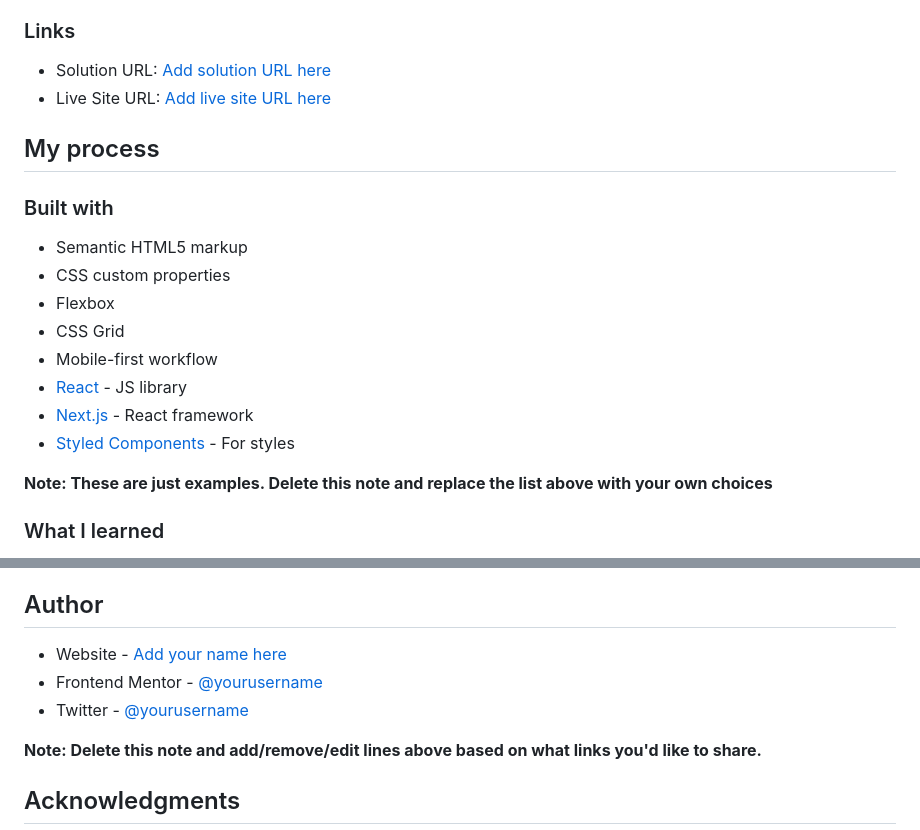
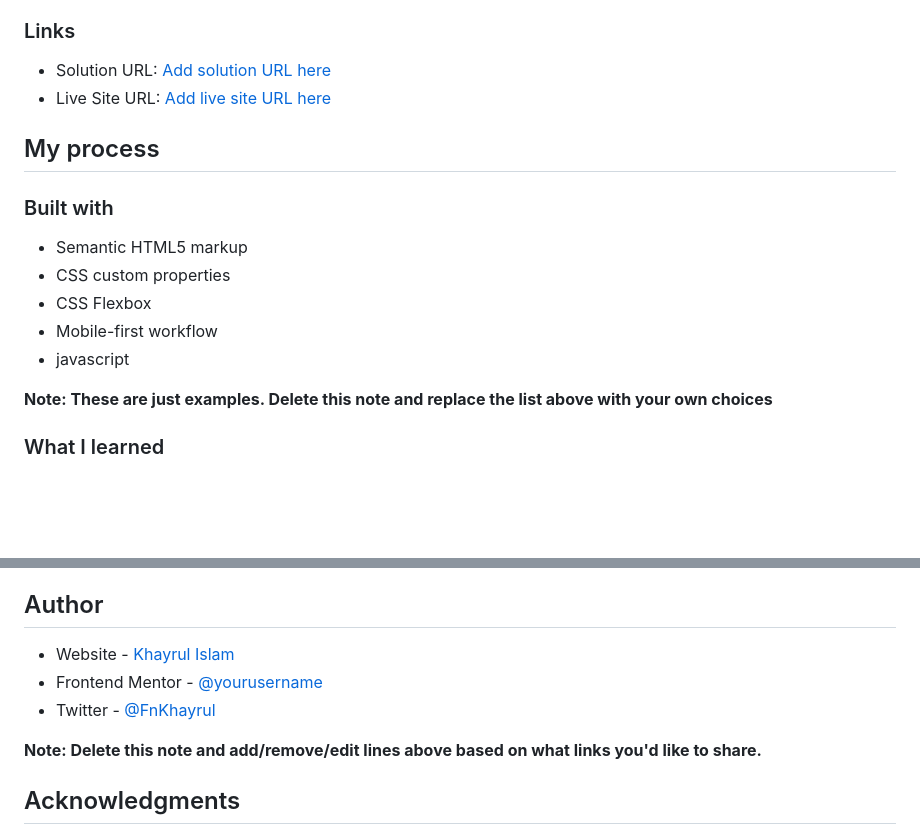
Before and after one commit to khayrul200822/newsletter.github.io, a Markdown page: README-template.md, 2 parts joined by grey strips. Drawn GitHub-style; blank space fills up the shorter version.

Commit message:
update template readme file

```diff
--- a/README-template.md
+++ b/README-template.md
@@ -63,12 +63,9 @@ Then crop/optimize/edit your image however you like, add it to your project, and
 
 - Semantic HTML5 markup
 - CSS custom properties
-- Flexbox
-- CSS Grid
+- CSS Flexbox
 - Mobile-first workflow
-- [React](https://reactjs.org/) - JS library
-- [Next.js](https://nextjs.org/) - React framework
-- [Styled Components](https://styled-components.com/) - For styles
+- javascript
 
 **Note: These are just examples. Delete this note and replace the list above with your own choices**
 
@@ -111,9 +108,9 @@ Use this section to outline areas that you want to continue focusing on in futur
 
 ## Author
 
-- Website - [Add your name here](https://www.your-site.com)
+- Website - [Khayrul Islam](https://khayrul-islam.netlify.app/)
 - Frontend Mentor - [@yourusername](https://www.frontendmentor.io/profile/yourusername)
-- Twitter - [@yourusername](https://www.twitter.com/yourusername)
+- Twitter - [@FnKhayrul](https://twitter.com/FnKhayrul)
 
 **Note: Delete this note and add/remove/edit lines above based on what links you'd like to share.**
 
```
Also changed, not shown: other parts of README-template.md (+1 -1 lines).
